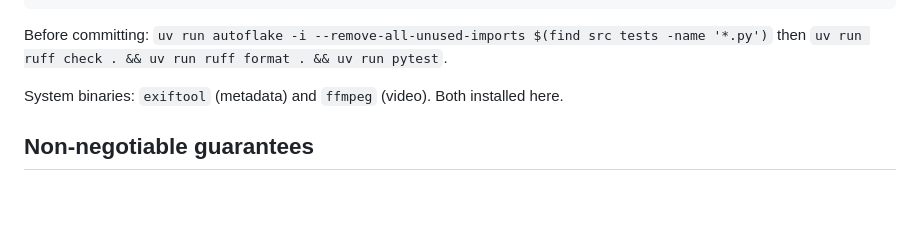
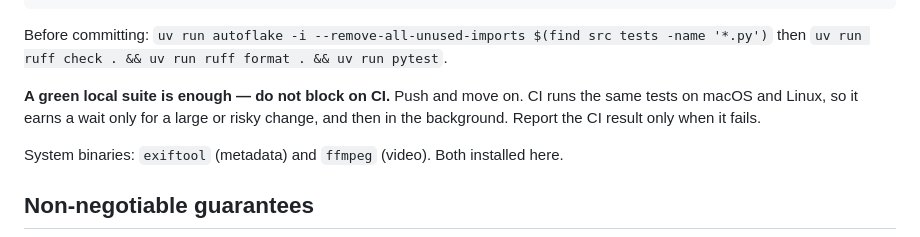
Before and after one commit to victor-huang/travel-story-book, a Markdown page: CLAUDE.md, the part around the change. Drawn GitHub-style; blank space fills up the shorter version.

Commit message:
Stop blocking on CI after every push
A green local suite is enough. CI runs the same tests on macOS and Linux, so
waiting on it earns its keep only for large or risky changes -- and then in the
background rather than on a sleep.

I had been ending nearly every commit with a two-to-four minute wait followed by
`gh run list`, which added up to a lot of dead time across a session for a
signal local pytest had already given.

Co-Authored-By: Claude Opus 5 <noreply@anthropic.com>

```diff
--- a/CLAUDE.md
+++ b/CLAUDE.md
@@ -28,6 +28,10 @@ uv run python tests/fixtures/generate.py         # regenerate fixtures (determin
 
 Before committing: `uv run autoflake -i --remove-all-unused-imports $(find src tests -name '*.py')`
 then `uv run ruff check . && uv run ruff format . && uv run pytest`.
+
+**A green local suite is enough — do not block on CI.** Push and move on. CI runs the same tests on
+macOS and Linux, so it earns a wait only for a large or risky change, and then in the background.
+Report the CI result only when it fails.
 
 System binaries: `exiftool` (metadata) and `ffmpeg` (video). Both installed here.
 
```
